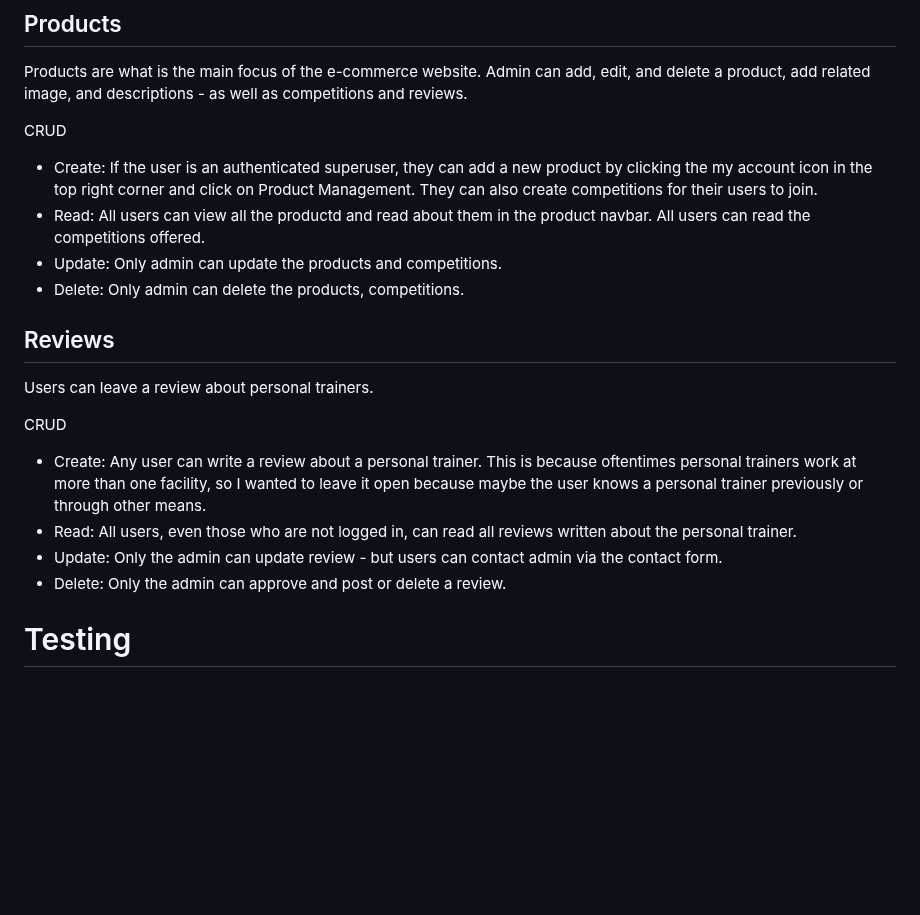
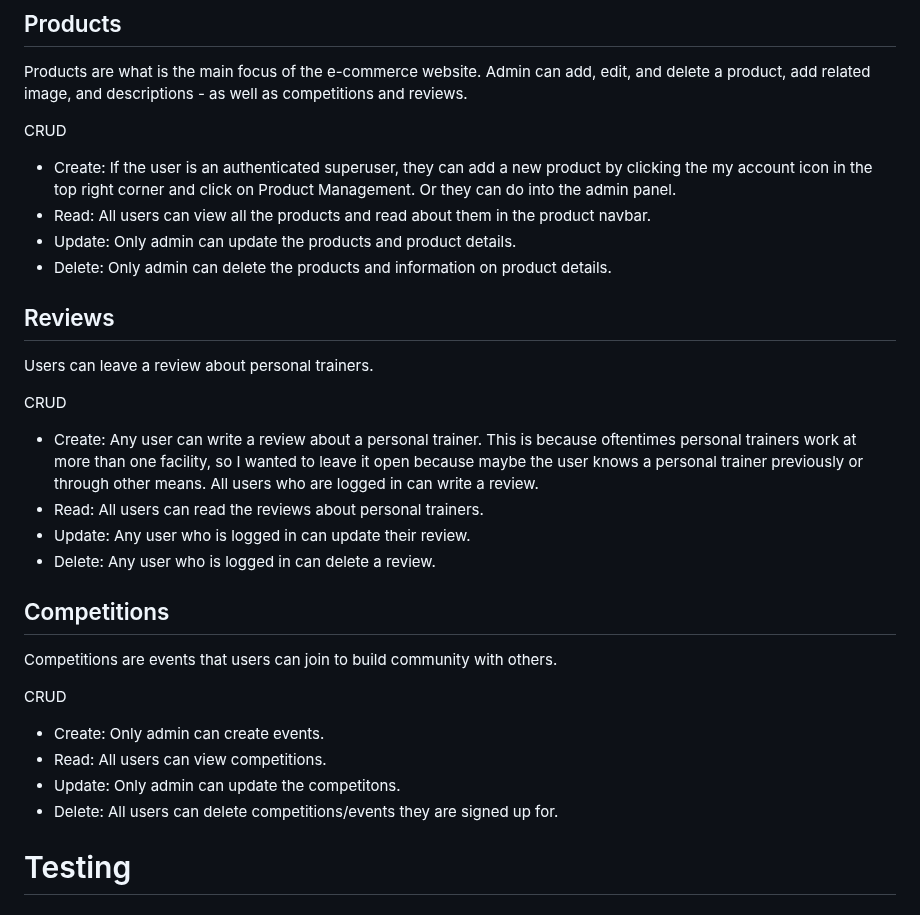
Before and after one commit to Jaimilit/beyond-the-barbell, a Markdown page: README.md, the part around the change. Drawn GitHub-style; blank space fills up the shorter version.

Commit message:
add to crud in readme

```diff
--- a/README.md
+++ b/README.md
@@ -354,20 +354,30 @@ Custom 404 Page for the user if there is an error:
 Products are what is the main focus of the e-commerce website. Admin can add, edit, and delete a product, add related image, and descriptions - as well as competitions and reviews.
 
 CRUD
-* Create: If the user is an authenticated superuser, they can add a new product by clicking the my account icon in the top right corner and click on Product Management. They can also create competitions for their users to join.
-* Read: All users can view all the productd and read about them in the product navbar. All users can read the competitions offered.
-* Update: Only admin can update the products and competitions.
-* Delete: Only admin can delete the products, competitions.
+* Create: If the user is an authenticated superuser, they can add a new product by clicking the my account icon in the top right corner and click on Product Management. Or they can do into the admin panel.
+* Read: All users can view all the products and read about them in the product navbar.
+* Update: Only admin can update the products and product details.
+* Delete: Only admin can delete the products and information on product details.
 
 ## Reviews
 
 Users can leave a review about personal trainers.
 
 CRUD
-* Create: Any user can write a review about a personal trainer. This is because oftentimes personal trainers work at more than one facility, so I wanted to leave it open because maybe the user knows a personal trainer previously or through other means.
-* Read: All users, even those who are not logged in, can read all reviews written about the personal trainer.
-* Update: Only the admin can update review - but users can contact admin via the contact form.
-* Delete: Only the admin can approve and post or delete a review.
+* Create: Any user can write a review about a personal trainer. This is because oftentimes personal trainers work at more than one facility, so I wanted to leave it open because maybe the user knows a personal trainer previously or through other means. All users who are logged in can write a review.
+* Read: All users can read the reviews about personal trainers.
+* Update: Any user who is logged in can update their review.
+* Delete: Any user who is logged in can delete a review.
+
+## Competitions
+
+Competitions are events that users can join to build community with others.
+
+CRUD
+* Create: Only admin can create events.
+* Read: All users can view competitions.
+* Update: Only admin can update the competitons.
+* Delete: All users can delete competitions/events they are signed up for.
 
 # Testing
 
```
